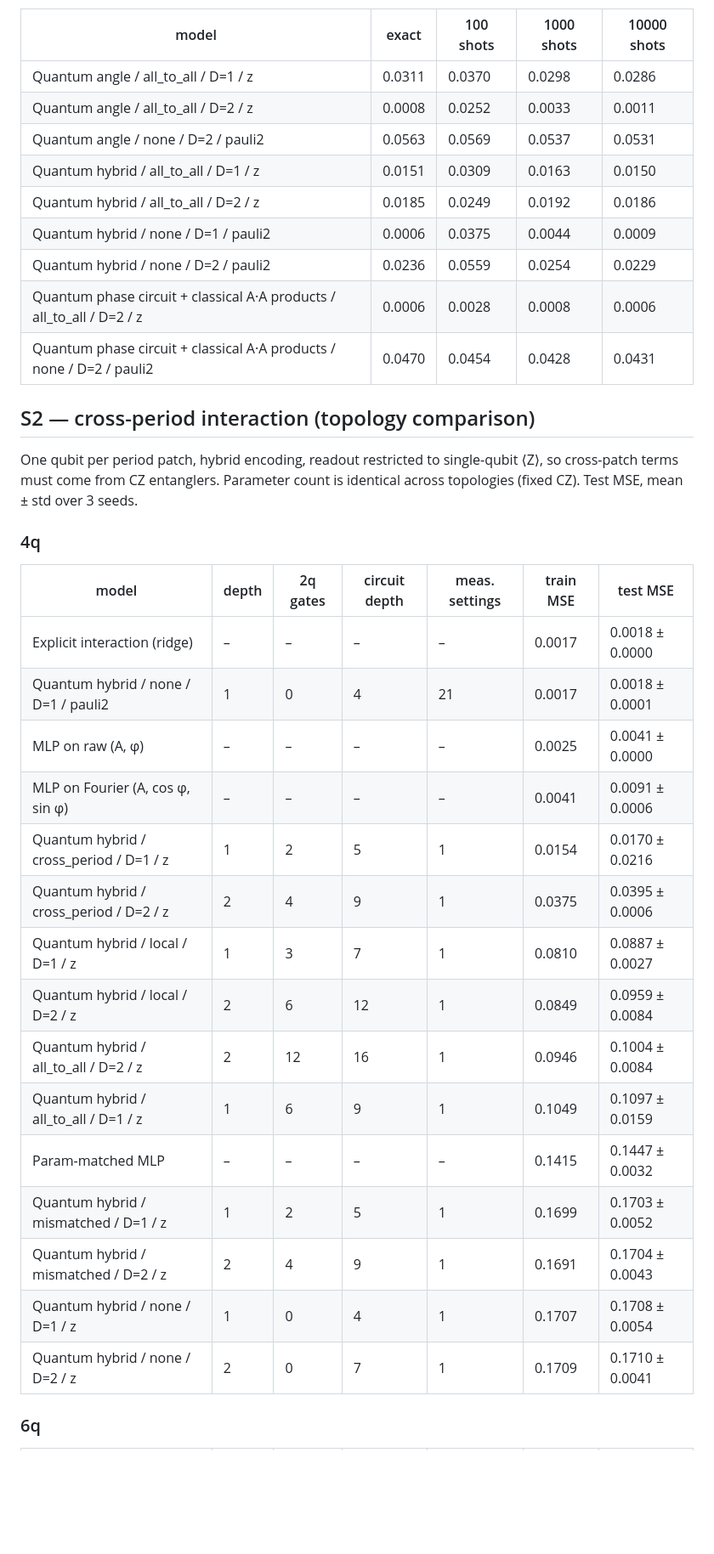
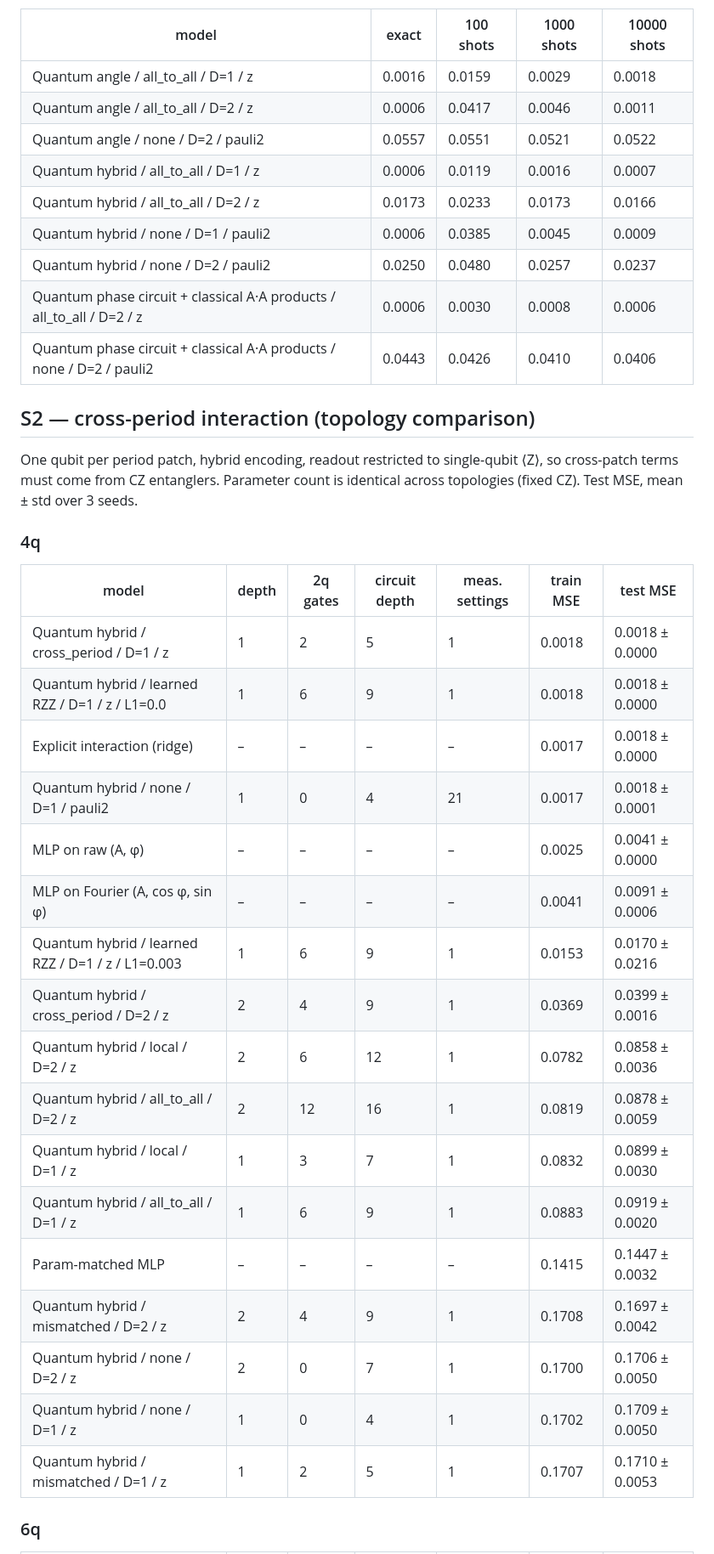
Before and after one commit to LibingChen-Lydia/quantum-structured-sequence, a Markdown page: docs/results_module_a.md, the part around one of its changes. Shown at 85% size. Rendered like a GitHub page; blank space fills up the shorter version.

```diff
--- a/docs/results_module_a.md
+++ b/docs/results_module_a.md
@@ -30,15 +30,15 @@ Target `y = A1·A2·cos(φ1 − φ2) + η`. Test MSE, mean ± std over 3 seeds;
 
 | model | exact | 100 shots | 1000 shots | 10000 shots |
 |---|---|---|---|---|
-| Quantum angle / all_to_all / D=1 / z | 0.0311 | 0.0370 | 0.0298 | 0.0286 |
-| Quantum angle / all_to_all / D=2 / z | 0.0008 | 0.0252 | 0.0033 | 0.0011 |
-| Quantum angle / none / D=2 / pauli2 | 0.0563 | 0.0569 | 0.0537 | 0.0531 |
-| Quantum hybrid / all_to_all / D=1 / z | 0.0151 | 0.0309 | 0.0163 | 0.0150 |
-| Quantum hybrid / all_to_all / D=2 / z | 0.0185 | 0.0249 | 0.0192 | 0.0186 |
-| Quantum hybrid / none / D=1 / pauli2 | 0.0006 | 0.0375 | 0.0044 | 0.0009 |
-| Quantum hybrid / none / D=2 / pauli2 | 0.0236 | 0.0559 | 0.0254 | 0.0229 |
-| Quantum phase circuit + classical A·A products / all_to_all / D=2 / z | 0.0006 | 0.0028 | 0.0008 | 0.0006 |
-| Quantum phase circuit + classical A·A products / none / D=2 / pauli2 | 0.0470 | 0.0454 | 0.0428 | 0.0431 |
+| Quantum angle / all_to_all / D=1 / z | 0.0016 | 0.0159 | 0.0029 | 0.0018 |
+| Quantum angle / all_to_all / D=2 / z | 0.0006 | 0.0417 | 0.0046 | 0.0011 |
+| Quantum angle / none / D=2 / pauli2 | 0.0557 | 0.0551 | 0.0521 | 0.0522 |
+| Quantum hybrid / all_to_all / D=1 / z | 0.0006 | 0.0119 | 0.0016 | 0.0007 |
+| Quantum hybrid / all_to_all / D=2 / z | 0.0173 | 0.0233 | 0.0173 | 0.0166 |
+| Quantum hybrid / none / D=1 / pauli2 | 0.0006 | 0.0385 | 0.0045 | 0.0009 |
+| Quantum hybrid / none / D=2 / pauli2 | 0.0250 | 0.0480 | 0.0257 | 0.0237 |
+| Quantum phase circuit + classical A·A products / all_to_all / D=2 / z | 0.0006 | 0.0030 | 0.0008 | 0.0006 |
+| Quantum phase circuit + classical A·A products / none / D=2 / pauli2 | 0.0443 | 0.0426 | 0.0410 | 0.0406 |
 
 ## S2 — cross-period interaction (topology comparison)
 
@@ -48,21 +48,23 @@ One qubit per period patch, hybrid encoding, readout restricted to single-qubit
 
 | model | depth | 2q gates | circuit depth | meas. settings | train MSE | test MSE |
 |---|---|---|---|---|---|---|
+| Quantum hybrid / cross_period / D=1 / z | 1 | 2 | 5 | 1 | 0.0018 | 0.0018 ± 0.0000 |
+| Quantum hybrid / learned RZZ / D=1 / z / L1=0.0 | 1 | 6 | 9 | 1 | 0.0018 | 0.0018 ± 0.0000 |
 | Explicit interaction (ridge) | – | – | – | – | 0.0017 | 0.0018 ± 0.0000 |
 | Quantum hybrid / none / D=1 / pauli2 | 1 | 0 | 4 | 21 | 0.0017 | 0.0018 ± 0.0001 |
 | MLP on raw (A, φ) | – | – | – | – | 0.0025 | 0.0041 ± 0.0000 |
 | MLP on Fourier (A, cos φ, sin φ) | – | – | – | – | 0.0041 | 0.0091 ± 0.0006 |
-| Quantum hybrid / cross_period / D=1 / z | 1 | 2 | 5 | 1 | 0.0154 | 0.0170 ± 0.0216 |
-| Quantum hybrid / cross_period / D=2 / z | 2 | 4 | 9 | 1 | 0.0375 | 0.0395 ± 0.0006 |
-| Quantum hybrid / local / D=1 / z | 1 | 3 | 7 | 1 | 0.0810 | 0.0887 ± 0.0027 |
-| Quantum hybrid / local / D=2 / z | 2 | 6 | 12 | 1 | 0.0849 | 0.0959 ± 0.0084 |
-| Quantum hybrid / all_to_all / D=2 / z | 2 | 12 | 16 | 1 | 0.0946 | 0.1004 ± 0.0084 |
-| Quantum hybrid / all_to_all / D=1 / z | 1 | 6 | 9 | 1 | 0.1049 | 0.1097 ± 0.0159 |
+| Quantum hybrid / learned RZZ / D=1 / z / L1=0.003 | 1 | 6 | 9 | 1 | 0.0153 | 0.0170 ± 0.0216 |
+| Quantum hybrid / cross_period / D=2 / z | 2 | 4 | 9 | 1 | 0.0369 | 0.0399 ± 0.0016 |
+| Quantum hybrid / local / D=2 / z | 2 | 6 | 12 | 1 | 0.0782 | 0.0858 ± 0.0036 |
+| Quantum hybrid / all_to_all / D=2 / z | 2 | 12 | 16 | 1 | 0.0819 | 0.0878 ± 0.0059 |
+| Quantum hybrid / local / D=1 / z | 1 | 3 | 7 | 1 | 0.0832 | 0.0899 ± 0.0030 |
+| Quantum hybrid / all_to_all / D=1 / z | 1 | 6 | 9 | 1 | 0.0883 | 0.0919 ± 0.0020 |
 | Param-matched MLP | – | – | – | – | 0.1415 | 0.1447 ± 0.0032 |
-| Quantum hybrid / mismatched / D=1 / z | 1 | 2 | 5 | 1 | 0.1699 | 0.1703 ± 0.0052 |
-| Quantum hybrid / mismatched / D=2 / z | 2 | 4 | 9 | 1 | 0.1691 | 0.1704 ± 0.0043 |
-| Quantum hybrid / none / D=1 / z | 1 | 0 | 4 | 1 | 0.1707 | 0.1708 ± 0.0054 |
-| Quantum hybrid / none / D=2 / z | 2 | 0 | 7 | 1 | 0.1709 | 0.1710 ± 0.0041 |
+| Quantum hybrid / mismatched / D=2 / z | 2 | 4 | 9 | 1 | 0.1708 | 0.1697 ± 0.0042 |
+| Quantum hybrid / none / D=2 / z | 2 | 0 | 7 | 1 | 0.1700 | 0.1706 ± 0.0050 |
+| Quantum hybrid / none / D=1 / z | 1 | 0 | 4 | 1 | 0.1702 | 0.1709 ± 0.0050 |
+| Quantum hybrid / mismatched / D=1 / z | 1 | 2 | 5 | 1 | 0.1707 | 0.1710 ± 0.0053 |
 
 ### 6q
 
```
Also changed, not shown: other parts of docs/results_module_a.md (+45 -20 lines), docs/module_a_findings.md (+47 -21 lines), docs/figures/learned_topology.png (added), docs/figures/s1_encoding.png, docs/figures/s2_topology.png, 9 other files.
